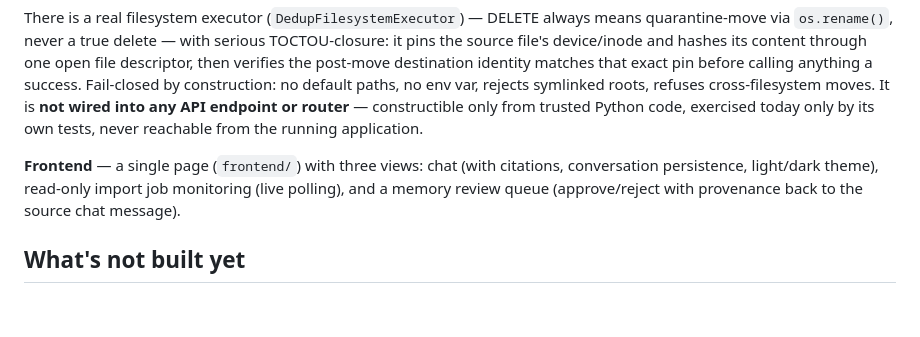
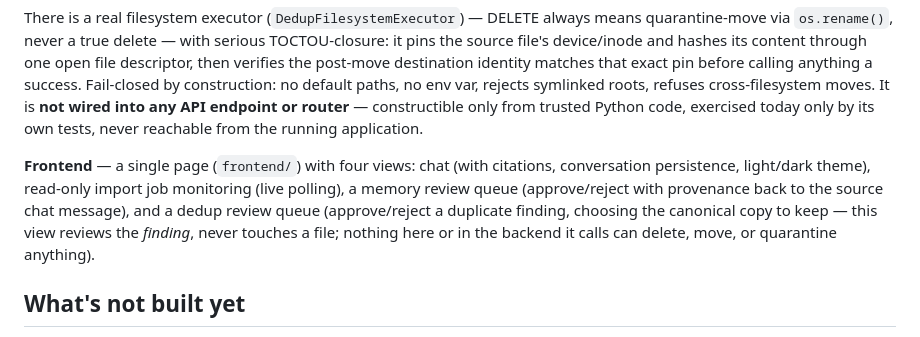
Before and after one commit to shrinivaspattar/AI_Brain, a Markdown page: README.md, the part around the change. Drawn GitHub-style; blank space fills up the shorter version.

Commit message:
docs: add the missing fourth frontend view (dedup review) to README
The frontend actually has four views, not three - I'd read the roadmap
line describing the Dedup Review view earlier in this same session but
left it out when writing the README anyway. Confirmed directly this
time by reading frontend/index.html and app.js in full: a fourth
nav button and section (#dedup-review-view) with its own filter tabs,
canonical-choice radio form (required for an exact match, optional for
near), and approve/reject actions against the real
POST /dedup/reviews/{id}/approve|reject endpoints - review only,
no file operation anywhere in this view or what it calls.

Co-Authored-By: Claude Sonnet 5 <noreply@anthropic.com>

```diff
--- a/README.md
+++ b/README.md
@@ -89,10 +89,13 @@ wired into any API endpoint or router** — constructible only from trusted
 Python code, exercised today only by its own tests, never reachable from
 the running application.
 
-**Frontend** — a single page (`frontend/`) with three views: chat (with
+**Frontend** — a single page (`frontend/`) with four views: chat (with
 citations, conversation persistence, light/dark theme), read-only import
-job monitoring (live polling), and a memory review queue (approve/reject
-with provenance back to the source chat message).
+job monitoring (live polling), a memory review queue (approve/reject with
+provenance back to the source chat message), and a dedup review queue
+(approve/reject a duplicate finding, choosing the canonical copy to keep —
+this view reviews the *finding*, never touches a file; nothing here or in
+the backend it calls can delete, move, or quarantine anything).
 
 ## What's not built yet
 
```
